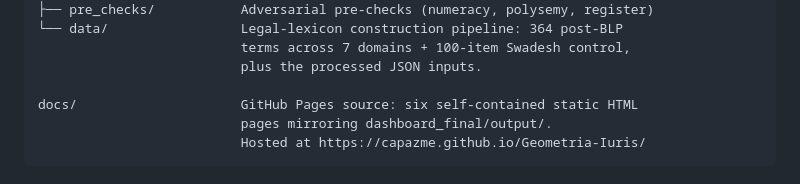
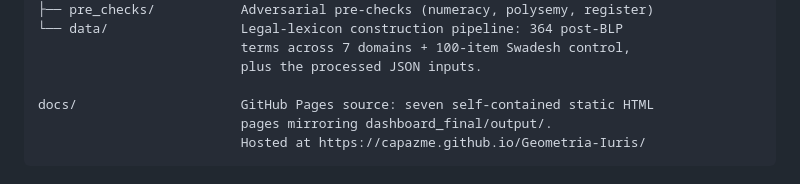
Before and after one commit to capazme/Geometria-Iuris, a Markdown page: README.md, the part around the change. GitHub-like rendering.

Commit message:
docs(readme): correct dashboard page count to seven (adds lexicon page)

````diff
--- a/README.md
+++ b/README.md
@@ -35,7 +35,7 @@ experiments/
                           terms across 7 domains + 100-item Swadesh control,
                           plus the processed JSON inputs.
 
-docs/                     GitHub Pages source: six self-contained static HTML
+docs/                     GitHub Pages source: seven self-contained static HTML
                           pages mirroring dashboard_final/output/.
                           Hosted at https://capazme.github.io/Geometria-Iuris/
 ```
````
